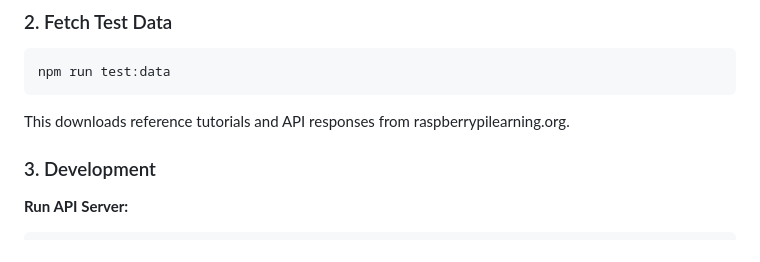
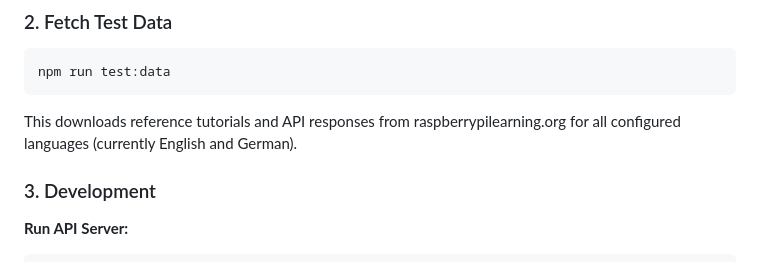
Before and after one commit to thoka/mdtutor, a Markdown page: README.md, the part around the change. GitHub-like rendering.

Commit message:
docs: document multi-language support in README

````diff
--- a/README.md
+++ b/README.md
@@ -61,7 +61,7 @@ npm install
 npm run test:data
 ```
 
-This downloads reference tutorials and API responses from raspberrypilearning.org.
+This downloads reference tutorials and API responses from raspberrypilearning.org for all configured languages (currently English and German).
 
 ### 3. Development
 
````
